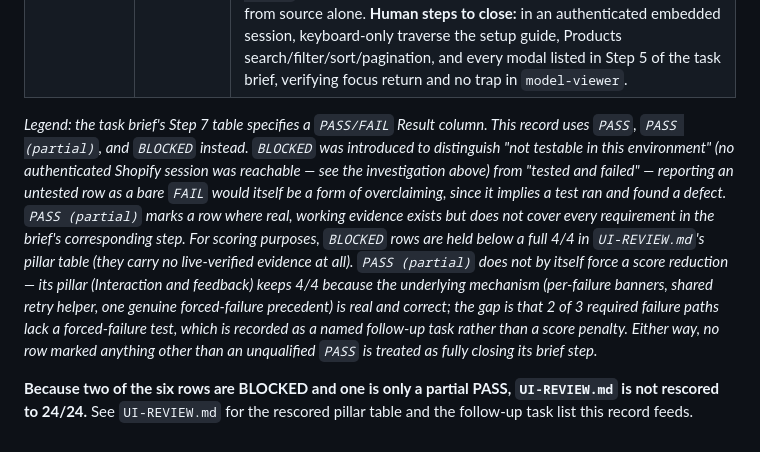
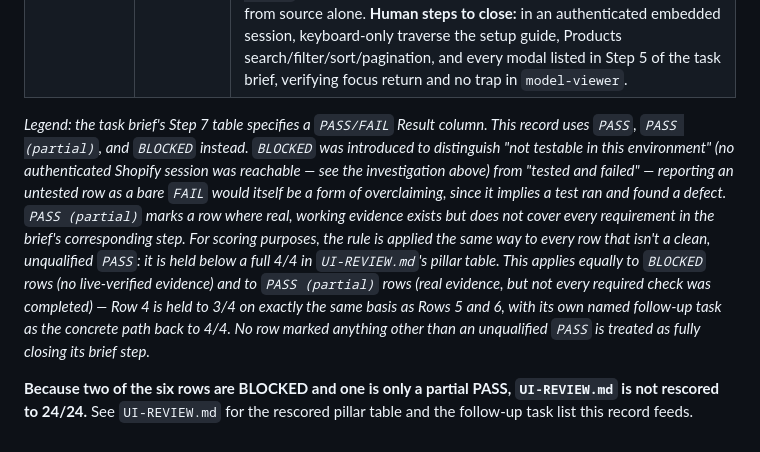
Before and after one commit to ramyysameh/AR-sunglasses, a Markdown page: docs/qa/polaris-ux-acceptance.md, the part around the change. Rendered like a GitHub page.

```diff
--- a/docs/qa/polaris-ux-acceptance.md
+++ b/docs/qa/polaris-ux-acceptance.md
@@ -118,6 +118,6 @@ None of the bullets above are a substitute for Steps 3–6's actual live-session
 | Responsive behavior and scale | BLOCKED | No authenticated embedded session was reachable (see investigation above: `shopify app dev` needs interactive CLI auth; a bare `vite` server fails before rendering anything because `SHOPIFY_APP_URL`/`SHOPIFY_API_SECRET` only exist inside a CLI tunnel session; no Playwright/Cypress harness exists in the repo). Structural prerequisites are in place and unit-tested — `listSlot="primary"/"labeled"/"secondary"` on the Products table headers, `<s-query-container slot="filters">` wrapping the filter grid, exactly one mounted `ModelViewer` in the compact picker — but "no horizontal scroll," "filters operable without overlap," and "modal actions remain visible" at 320/768/desktop are rendering facts that were not, and could not be, observed. **Human steps to close:** open the deployed admin (or a working `shopify app dev` tunnel) inside an installed development store, resize to 320px/768px/desktop, and check the six bullet points in Step 4 of the task brief directly. |
 | Accessibility and inclusive UX | BLOCKED | Same authentication gap as above. Static evidence is real but partial: every icon-only control has an `accessibilityLabel` (grep-verified, 8 icon-bearing buttons checked), and the pre-existing `onChange`-on-`s-*` dispatch bug is fully closed (grep-verified zero remaining instances). But keyboard Tab/Shift+Tab/Enter/Space/Escape traversal, modal-close focus return, menu/icon-button accessible-name announcement in a real assistive-tech tree, and the absence of a keyboard trap inside `model-viewer`'s shadow DOM are runtime facts that cannot be established from source alone. **Human steps to close:** in an authenticated embedded session, keyboard-only traverse the setup guide, Products search/filter/sort/pagination, and every modal listed in Step 5 of the task brief, verifying focus return and no trap in `model-viewer`. |
 
-*Legend: the task brief's Step 7 table specifies a `PASS/FAIL` Result column. This record uses `PASS`, `PASS (partial)`, and `BLOCKED` instead. `BLOCKED` was introduced to distinguish "not testable in this environment" (no authenticated Shopify session was reachable — see the investigation above) from "tested and failed" — reporting an untested row as a bare `FAIL` would itself be a form of overclaiming, since it implies a test ran and found a defect. `PASS (partial)` marks a row where real, working evidence exists but does not cover every requirement in the brief's corresponding step. For scoring purposes, `BLOCKED` rows are held below a full 4/4 in `UI-REVIEW.md`'s pillar table (they carry no live-verified evidence at all). `PASS (partial)` does not by itself force a score reduction — its pillar (Interaction and feedback) keeps 4/4 because the underlying mechanism (per-failure banners, shared retry helper, one genuine forced-failure precedent) is real and correct; the gap is that 2 of 3 required failure paths lack a forced-failure *test*, which is recorded as a named follow-up task rather than a score penalty. Either way, no row marked anything other than an unqualified `PASS` is treated as fully closing its brief step.*
+*Legend: the task brief's Step 7 table specifies a `PASS/FAIL` Result column. This record uses `PASS`, `PASS (partial)`, and `BLOCKED` instead. `BLOCKED` was introduced to distinguish "not testable in this environment" (no authenticated Shopify session was reachable — see the investigation above) from "tested and failed" — reporting an untested row as a bare `FAIL` would itself be a form of overclaiming, since it implies a test ran and found a defect. `PASS (partial)` marks a row where real, working evidence exists but does not cover every requirement in the brief's corresponding step. For scoring purposes, the rule is applied the same way to every row that isn't a clean, unqualified `PASS`: it is held below a full 4/4 in `UI-REVIEW.md`'s pillar table. This applies equally to `BLOCKED` rows (no live-verified evidence) and to `PASS (partial)` rows (real evidence, but not every required check was completed) — Row 4 is held to 3/4 on exactly the same basis as Rows 5 and 6, with its own named follow-up task as the concrete path back to 4/4. No row marked anything other than an unqualified `PASS` is treated as fully closing its brief step.*
 
 **Because two of the six rows are BLOCKED and one is only a partial PASS, `UI-REVIEW.md` is not rescored to 24/24.** See `UI-REVIEW.md` for the rescored pillar table and the follow-up task list this record feeds.
```
Also changed, not shown: UI-REVIEW.md (+6 -4 lines).
